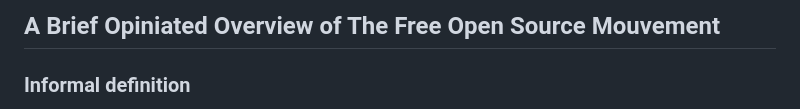
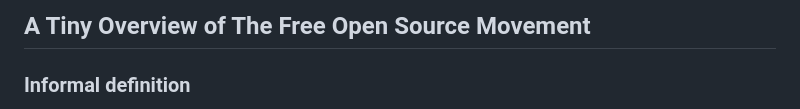
Before and after one commit to nest0x01/nest0x01.github.io, a Markdown page: README.md, the part around the change. Rendered like a GitHub page.

```diff
--- a/README.md
+++ b/README.md
@@ -1,5 +1,5 @@
 
-## A Brief Opiniated Overview of The Free Open Source Mouvement
+## A Tiny Overview of The Free Open Source Movement
 
 ### Informal definition
 
```
